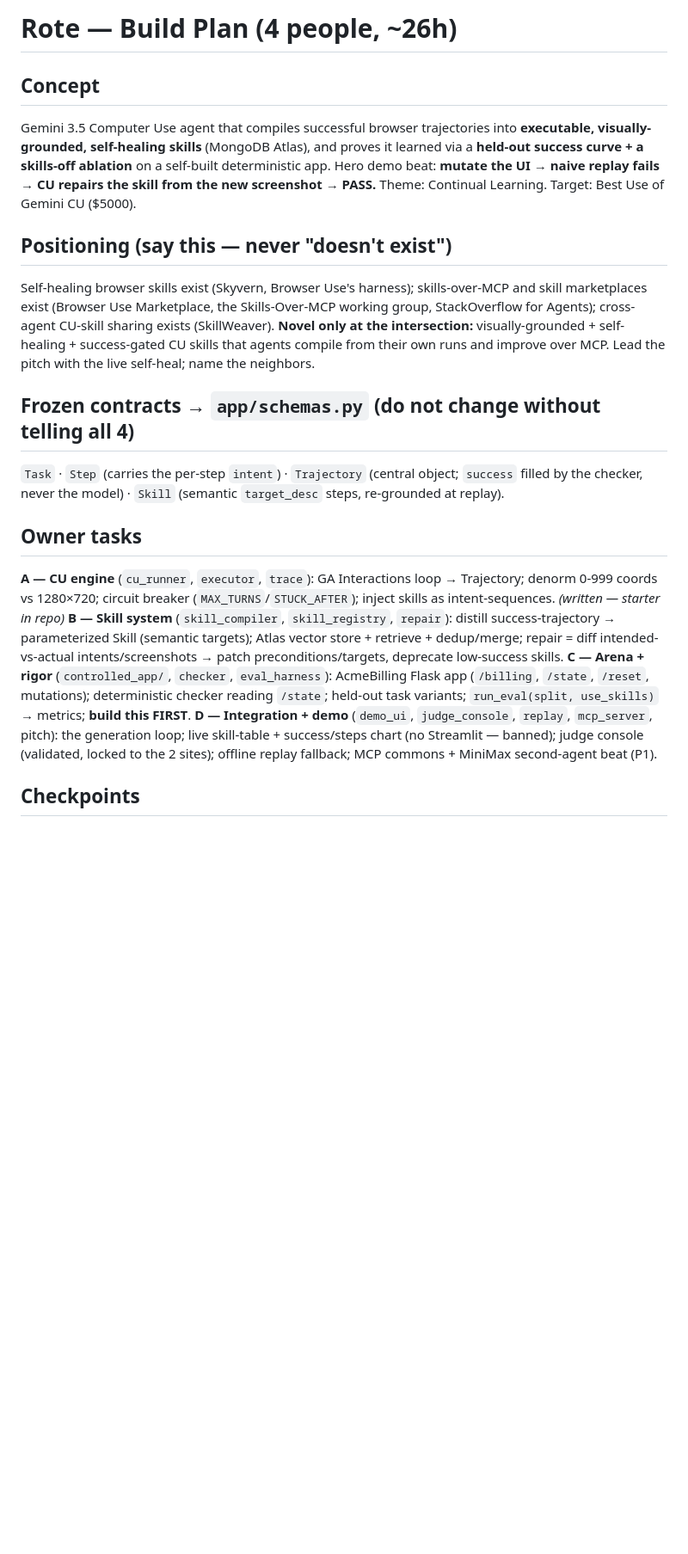
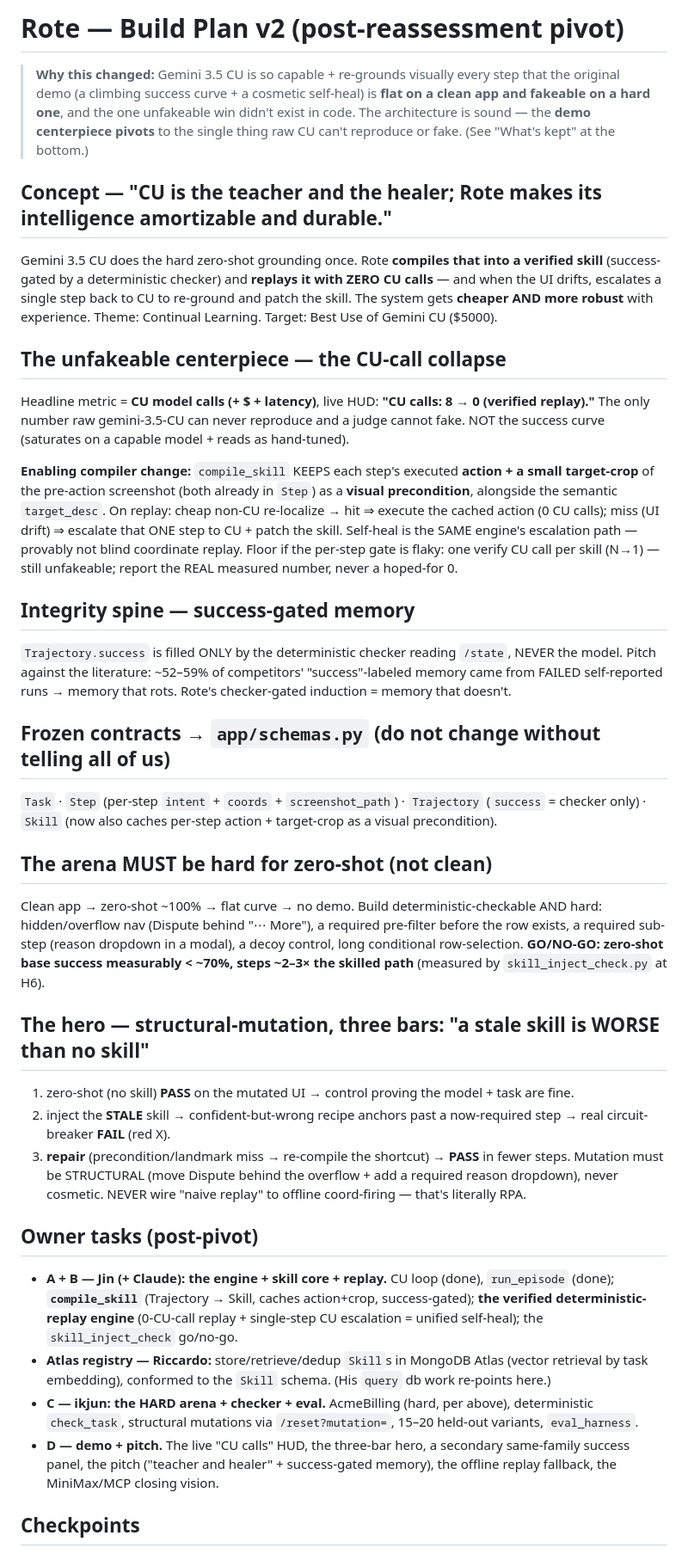
Before and after one commit to gorajing/rote, a Markdown page: docs/PLAN.md, the part around one of its changes. Shown at 86% size. GitHub-like rendering; blank space fills up the shorter version.

```diff
--- a/docs/PLAN.md
+++ b/docs/PLAN.md
@@ -1,18 +1,34 @@
-# Rote — Build Plan (4 people, ~26h)
+# Rote — Build Plan v2 (post-reassessment pivot)
 
-## Concept
-Gemini 3.5 Computer Use agent that compiles successful browser trajectories into **executable, visually-grounded, self-healing skills** (MongoDB Atlas), and proves it learned via a **held-out success curve + a skills-off ablation** on a self-built deterministic app. Hero demo beat: **mutate the UI → naive replay fails → CU repairs the skill from the new screenshot → PASS.** Theme: Continual Learning. Target: Best Use of Gemini CU ($5000).
+> **Why this changed:** Gemini 3.5 CU is so capable + re-grounds visually every step that the original demo (a climbing success curve + a cosmetic self-heal) is **flat on a clean app and fakeable on a hard one**, and the one unfakeable win didn't exist in code. The architecture is sound — the **demo centerpiece pivots** to the single thing raw CU can't reproduce or fake. (See "What's kept" at the bottom.)
 
-## Positioning (say this — never "doesn't exist")
-Self-healing browser skills exist (Skyvern, Browser Use's harness); skills-over-MCP and skill marketplaces exist (Browser Use Marketplace, the Skills-Over-MCP working group, StackOverflow for Agents); cross-agent CU-skill sharing exists (SkillWeaver). **Novel only at the intersection:** visually-grounded + self-healing + success-gated CU skills that agents compile from their own runs and improve over MCP. Lead the pitch with the live self-heal; name the neighbors.
+## Concept — "CU is the teacher and the healer; Rote makes its intelligence amortizable and durable."
+Gemini 3.5 CU does the hard zero-shot grounding once. Rote **compiles that into a verified skill** (success-gated by a deterministic checker) and **replays it with ZERO CU calls** — and when the UI drifts, escalates a single step back to CU to re-ground and patch the skill. The system gets **cheaper AND more robust** with experience. Theme: Continual Learning. Target: Best Use of Gemini CU ($5000).
 
-## Frozen contracts → `app/schemas.py` (do not change without telling all 4)
-`Task` · `Step` (carries the per-step `intent`) · `Trajectory` (central object; `success` filled by the checker, never the model) · `Skill` (semantic `target_desc` steps, re-grounded at replay).
+## The unfakeable centerpiece — the CU-call collapse
+Headline metric = **CU model calls (+ $ + latency)**, live HUD: **"CU calls: 8 → 0 (verified replay)."** The only number raw gemini-3.5-CU can never reproduce and a judge cannot fake. NOT the success curve (saturates on a capable model + reads as hand-tuned).
 
-## Owner tasks
-**A — CU engine** (`cu_runner`, `executor`, `trace`): GA Interactions loop → Trajectory; denorm 0-999 coords vs 1280×720; circuit breaker (`MAX_TURNS`/`STUCK_AFTER`); inject skills as intent-sequences. *(written — starter in repo)*
-**B — Skill system** (`skill_compiler`, `skill_registry`, `repair`): distill success-trajectory → parameterized Skill (semantic targets); Atlas vector store + retrieve + dedup/merge; repair = diff intended-vs-actual intents/screenshots → patch preconditions/targets, deprecate low-success skills.
-**C — Arena + rigor** (`controlled_app/`, `checker`, `eval_harness`): AcmeBilling Flask app (`/billing`, `/state`, `/reset`, mutations); deterministic checker reading `/state`; held-out task variants; `run_eval(split, use_skills)` → metrics; **build this FIRST**.
-**D — Integration + demo** (`demo_ui`, `judge_console`, `replay`, `mcp_server`, pitch): the generation loop; live skill-table + success/steps chart (no Streamlit — banned); judge console (validated, locked to the 2 sites); offline replay fallback; MCP commons + MiniMax second-agent beat (P1).
+**Enabling compiler change:** `compile_skill` KEEPS each step's executed **action + a small target-crop** of the pre-action screenshot (both already in `Step`) as a **visual precondition**, alongside the semantic `target_desc`. On replay: cheap non-CU re-localize → hit ⇒ execute the cached action (0 CU calls); miss (UI drift) ⇒ escalate that ONE step to CU + patch the skill. Self-heal is the SAME engine's escalation path — provably not blind coordinate replay. Floor if the per-step gate is flaky: one verify CU call per skill (N→1) — still unfakeable; report the REAL measured number, never a hoped-for 0.
+
+## Integrity spine — success-gated memory
+`Trajectory.success` is filled ONLY by the deterministic checker reading `/state`, NEVER the model. Pitch against the literature: ~52–59% of competitors' "success"-labeled memory came from FAILED self-reported runs → memory that rots. Rote's checker-gated induction = memory that doesn't.
+
+## Frozen contracts → `app/schemas.py` (do not change without telling all of us)
+`Task` · `Step` (per-step `intent` + `coords` + `screenshot_path`) · `Trajectory` (`success` = checker only) · `Skill` (now also caches per-step action + target-crop as a visual precondition).
+
+## The arena MUST be hard for zero-shot (not clean)
+Clean app → zero-shot ~100% → flat curve → no demo. Build deterministic-checkable AND hard: hidden/overflow nav (Dispute behind "⋯ More"), a required pre-filter before the row exists, a required sub-step (reason dropdown in a modal), a decoy control, long conditional row-selection. **GO/NO-GO: zero-shot base success measurably < ~70%, steps ~2–3× the skilled path** (measured by `skill_inject_check.py` at H6).
+
+## The hero — structural-mutation, three bars: "a stale skill is WORSE than no skill"
+1. zero-shot (no skill) **PASS** on the mutated UI → control proving the model + task are fine.
+2. inject the **STALE** skill → confident-but-wrong recipe anchors past a now-required step → real circuit-breaker **FAIL** (red X).
+3. **repair** (precondition/landmark miss → re-compile the shortcut) → **PASS** in fewer steps.
+Mutation must be STRUCTURAL (move Dispute behind the overflow + add a required reason dropdown), never cosmetic. NEVER wire "naive replay" to offline coord-firing — that's literally RPA.
+
+## Owner tasks (post-pivot)
+- **A + B — Jin (+ Claude): the engine + skill core + replay.** CU loop (done), `run_episode` (done); **`compile_skill`** (Trajectory → Skill, caches action+crop, success-gated); **the verified deterministic-replay engine** (0-CU-call replay + single-step CU escalation = unified self-heal); the `skill_inject_check` go/no-go.
+- **Atlas registry — Riccardo:** store/retrieve/dedup `Skill`s in MongoDB Atlas (vector retrieval by task embedding), conformed to the `Skill` schema. (His `query` db work re-points here.)
+- **C — ikjun: the HARD arena + checker + eval.** AcmeBilling (hard, per above), deterministic `check_task`, structural mutations via `/reset?mutation=`, 15–20 held-out variants, `eval_harness`.
+- **D — demo + pitch.** The live "CU calls" HUD, the three-bar hero, a secondary same-family success panel, the pitch ("teacher and healer" + success-gated memory), the offline replay fallback, the MiniMax/MCP closing vision.
 
 ## Checkpoints
```
Also changed, not shown: other parts of docs/PLAN.md (+18 -15 lines).
